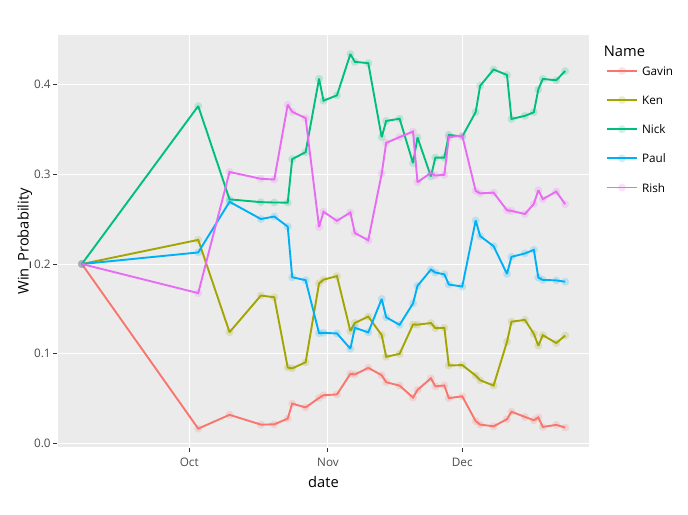
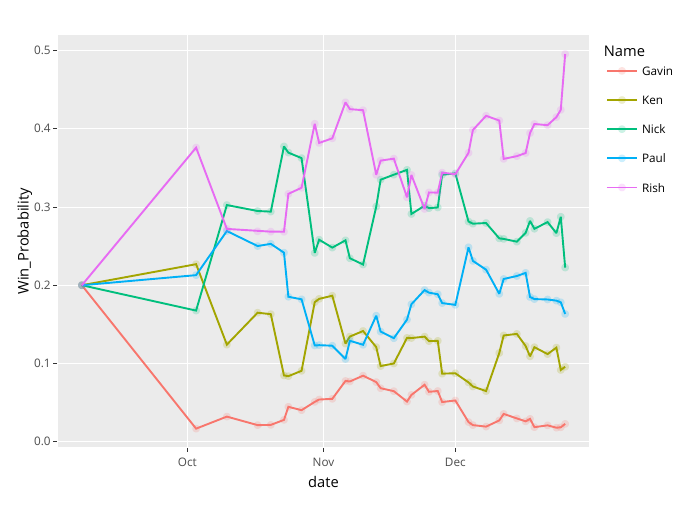
Before and after one commit to kshirley/nfl_pool_2023, an R Markdown document (index.Rmd): the page in a window 1100 px wide, from 630 px down. Rendered offline with R 4.5, knitr and Pandoc, with nearby package versions; some code elsewhere in the file could not run offline.

Commit message:
fixed Nick/Rish mix-up in standings

```diff
--- a/index.Rmd
+++ b/index.Rmd
@@ -71,8 +73,8 @@ d <- d %>%
   mutate(margin = case_when(!is.na(home_pts) ~ pmin(pmax(home_pts - away_pts, -25), 25)))
 
 # simulate as if we're running this on a certain day:
-# today <- as.Date("2023-12-24")
-today <- substr(Sys.time(), 1, 10)
+today <- as.Date("2023-12-26")
+# today <- substr(Sys.time(), 1, 10)
 d$margin[d$date >= today] <- NA
 
 # count the number of games that have been played:
@@ -541,10 +543,18 @@ for (i in 1:n_states) {
 ts <- bind_rows(lapply(states, function(x) x$df)) %>%
   select(date, Name, Win_Probability, Expected_Payout)
 
+# switch 'nick' and 'rish' before 12/25:
+sel1 <- ts$date <= '2023-12-25' & ts$Name == "Rish"
+sel2 <- ts$date <= '2023-12-25' & ts$Name == "Nick"
+ts$Name[sel1] <- "Nick"
+ts$Name[sel2] <- "Rish"
+
+# Make the plot:
 ts_plot <- ts %>%
   ggplot(aes(x = date, y = Win_Probability, color = Name )) +
   geom_point(alpha = 0.2) +
-  geom_line()
+  geom_line() +
+  theme(legend.position = "bottom")
 
 ggplotly(ts_plot)
 
```
Also changed, not shown: scores_2023-12-25.rds (added), scores_2023-12-26.rds (added), simulation_10k_2023-12-25.rds (added), simulation_10k_2023-12-26.rds (added), state_2023-12-25.rds (added), state_2023-12-26.rds (added), index.Rmd (4 more changed lines).
